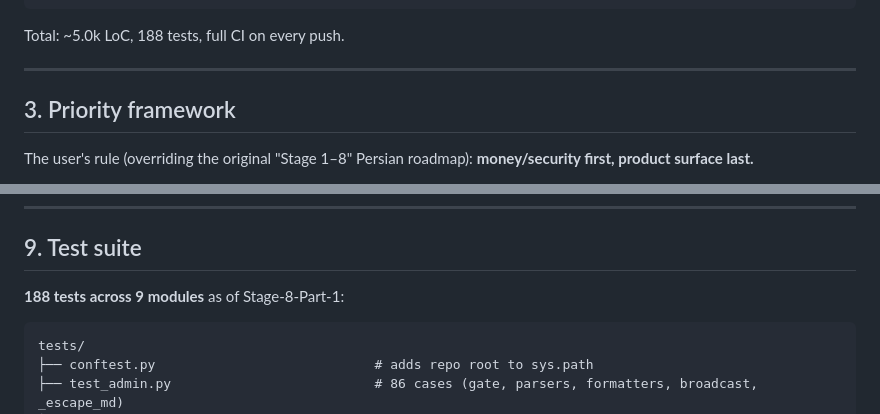
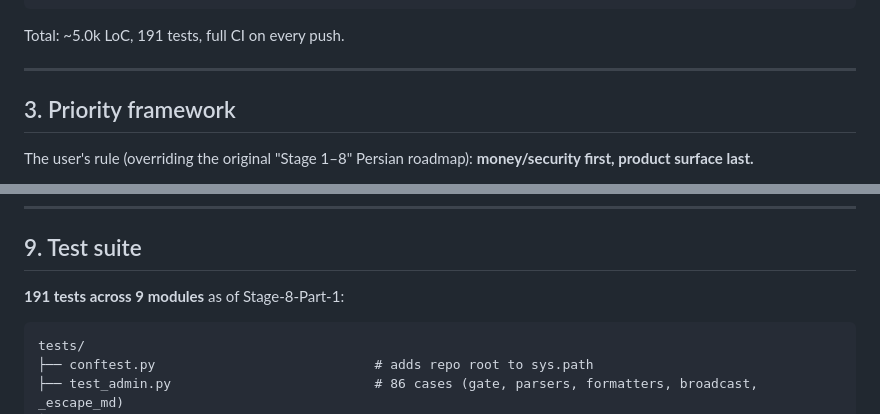
Before and after one commit to od0015058-glitch/biuecfybyicwyncafciefaciwucyefaaiaciwy, a Markdown page: HANDOFF.md, 2 parts joined by grey strips. GitHub-like rendering.

Commit message:
docs(handoff): bump test count to 191 after Devin Review fixes
Co-Authored-By: Devin AI <158243242+devin-ai-integration[bot]@users.noreply.github.com>

````diff
--- a/HANDOFF.md
+++ b/HANDOFF.md
@@ -57,7 +57,7 @@ tests/              pytest, ~190 cases
 .github/workflows/ci.yml   3.11/3.12 matrix + alembic roundtrip + docker build
 ```
 
-Total: ~5.0k LoC, 188 tests, full CI on every push.
+Total: ~5.0k LoC, 191 tests, full CI on every push.
 
 ---
 
@@ -308,7 +308,7 @@ Two new tables coming in **Stage-8-Part-3** (alembic 0003):
 
 ## 9. Test suite
 
-**188 tests across 9 modules** as of Stage-8-Part-1:
+**191 tests across 9 modules** as of Stage-8-Part-1:
 
 ```
 tests/
````
